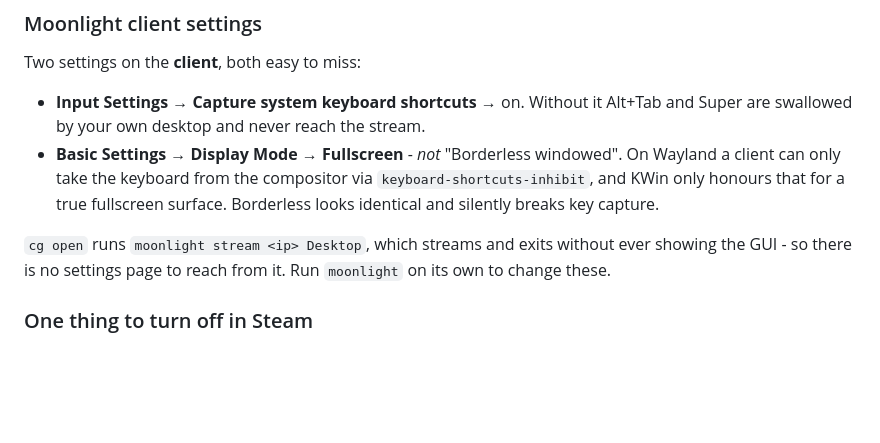
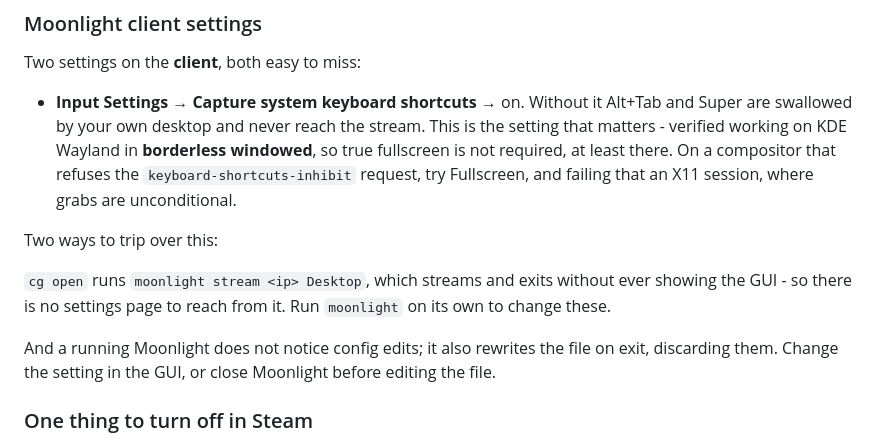
Before and after one commit to jebin2/aws_cloud_gaming, a Markdown page: README.md, the part around the change. Rendered like a GitHub page; blank space fills up the shorter version.

Commit message:
Correct the Alt+Tab note: borderless windowed is fine
I wrote that KWin only grants keyboard-shortcuts-inhibit to a true fullscreen
surface, so borderless would silently break key capture. The working setup
disproves it: capturesyskeys=2 with windowmode=1 (borderless) captures Alt+Tab
on KDE Wayland.

What actually mattered was the setting taking effect at all - it was written
while Moonlight was streaming, and a running instance neither reads config
changes nor preserves them, since it rewrites the file on exit.

Co-Authored-By: Claude Opus 5 <noreply@anthropic.com>
Claude-Session: https://claude.ai/code/session_01DkSXJmt2SxpqhrrujHh445

```diff
--- a/README.md
+++ b/README.md
@@ -271,14 +271,18 @@ spend whether you use it or not, and only pay off above roughly 15 hours of use
 Two settings on the **client**, both easy to miss:
 
 - **Input Settings → Capture system keyboard shortcuts** → on. Without it Alt+Tab and Super are
-  swallowed by your own desktop and never reach the stream.
-- **Basic Settings → Display Mode → Fullscreen** - *not* "Borderless windowed". On Wayland a
-  client can only take the keyboard from the compositor via `keyboard-shortcuts-inhibit`, and
-  KWin only honours that for a true fullscreen surface. Borderless looks identical and silently
-  breaks key capture.
+  swallowed by your own desktop and never reach the stream. This is the setting that matters -
+  verified working on KDE Wayland in **borderless windowed**, so true fullscreen is not
+  required, at least there. On a compositor that refuses the `keyboard-shortcuts-inhibit`
+  request, try Fullscreen, and failing that an X11 session, where grabs are unconditional.
+
+Two ways to trip over this:
 
 `cg open` runs `moonlight stream <ip> Desktop`, which streams and exits without ever showing the
 GUI - so there is no settings page to reach from it. Run `moonlight` on its own to change these.
+
+And a running Moonlight does not notice config edits; it also rewrites the file on exit,
+discarding them. Change the setting in the GUI, or close Moonlight before editing the file.
 
 ### One thing to turn off in Steam
 
```
